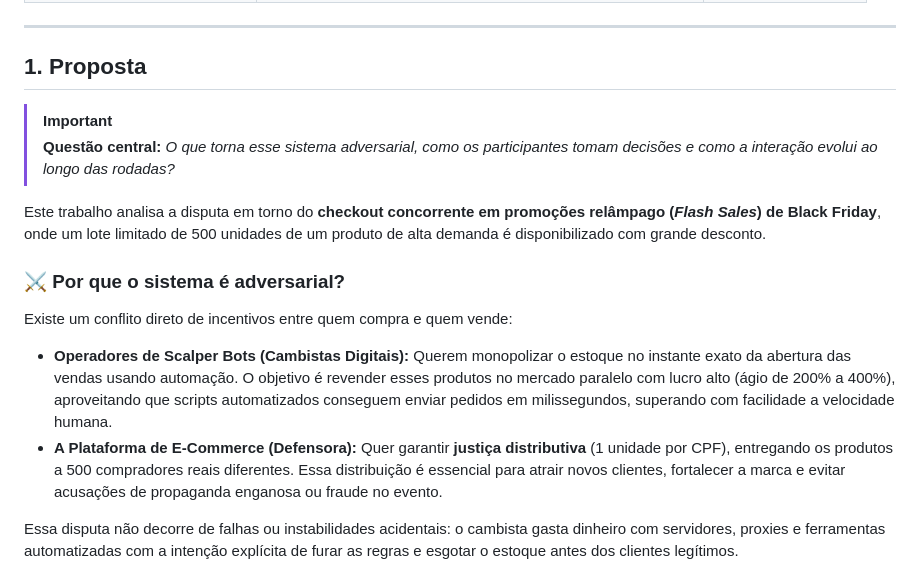
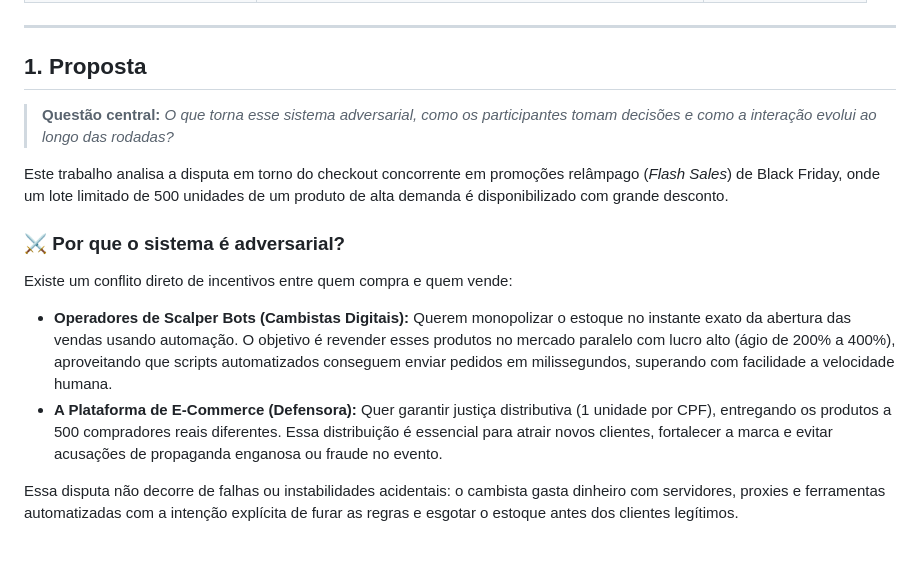
Before and after one commit to rodrigothoma/trabalho-adversarial, a Markdown page: README.md, the part around the change. Drawn GitHub-style; blank space fills up the shorter version.

Commit message:
docs(proposta): remove formatação desnecessária

```diff
--- a/README.md
+++ b/README.md
@@ -40,17 +40,16 @@
 
 ## 1. Proposta
 
-> [!IMPORTANT]
 > **Questão central:** *O que torna esse sistema adversarial, como os participantes tomam decisões e como a interação evolui ao longo das rodadas?*
 
-Este trabalho analisa a disputa em torno do **checkout concorrente em promoções relâmpago (*Flash Sales*) de Black Friday**, onde um lote limitado de 500 unidades de um produto de alta demanda é disponibilizado com grande desconto.
+Este trabalho analisa a disputa em torno do checkout concorrente em promoções relâmpago (*Flash Sales*) de Black Friday, onde um lote limitado de 500 unidades de um produto de alta demanda é disponibilizado com grande desconto.
 
 ### ⚔️ Por que o sistema é adversarial?
 
 Existe um conflito direto de incentivos entre quem compra e quem vende:
 
 * **Operadores de Scalper Bots (Cambistas Digitais):** Querem monopolizar o estoque no instante exato da abertura das vendas usando automação. O objetivo é revender esses produtos no mercado paralelo com lucro alto (ágio de 200% a 400%), aproveitando que scripts automatizados conseguem enviar pedidos em milissegundos, superando com facilidade a velocidade humana.
-* **A Plataforma de E-Commerce (Defensora):** Quer garantir **justiça distributiva** (1 unidade por CPF), entregando os produtos a 500 compradores reais diferentes. Essa distribuição é essencial para atrair novos clientes, fortalecer a marca e evitar acusações de propaganda enganosa ou fraude no evento.
+* **A Plataforma de E-Commerce (Defensora):** Quer garantir justiça distributiva (1 unidade por CPF), entregando os produtos a 500 compradores reais diferentes. Essa distribuição é essencial para atrair novos clientes, fortalecer a marca e evitar acusações de propaganda enganosa ou fraude no evento.
 
 Essa disputa não decorre de falhas ou instabilidades acidentais: o cambista gasta dinheiro com servidores, proxies e ferramentas automatizadas com a intenção explícita de furar as regras e esgotar o estoque antes dos clientes legítimos.
 
```
